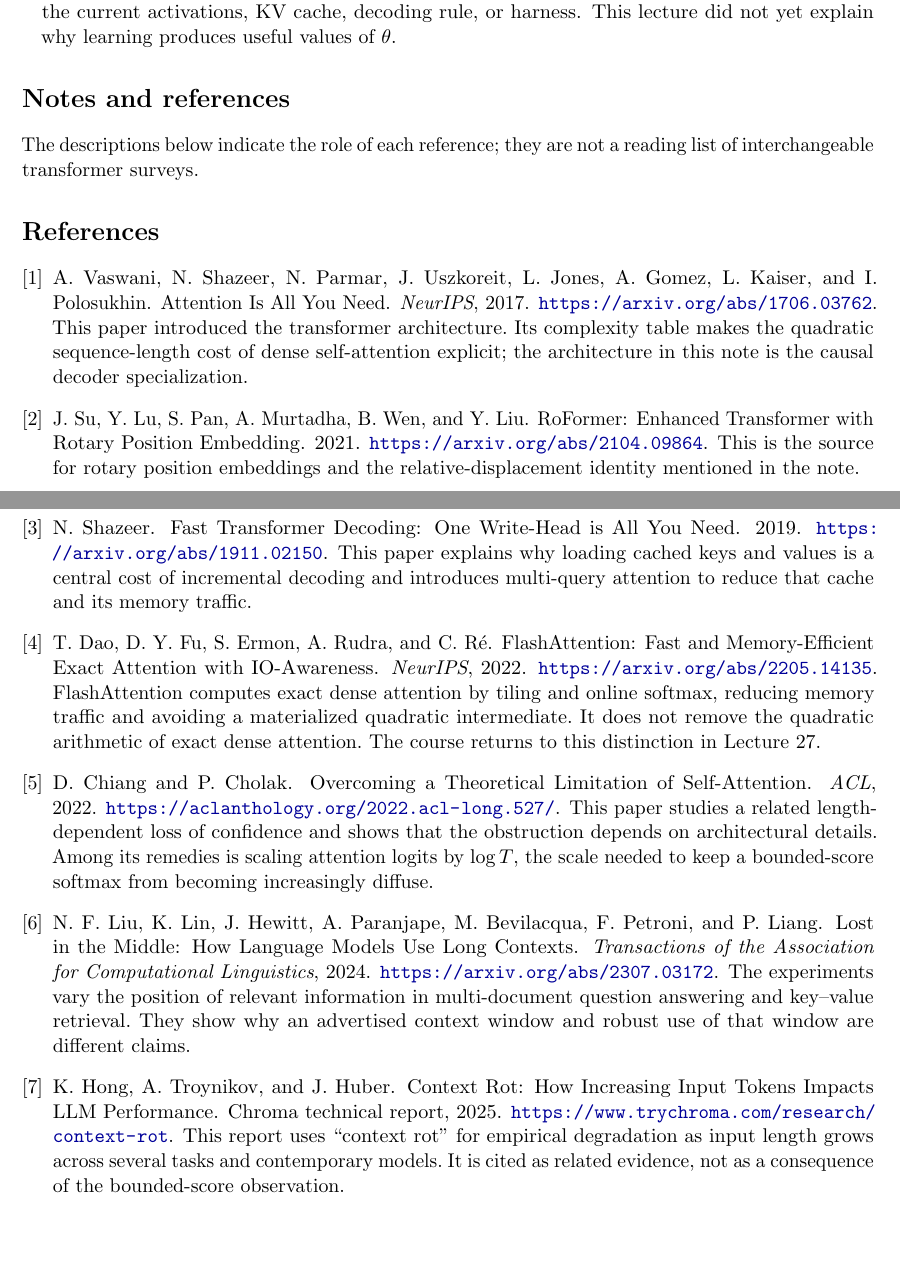
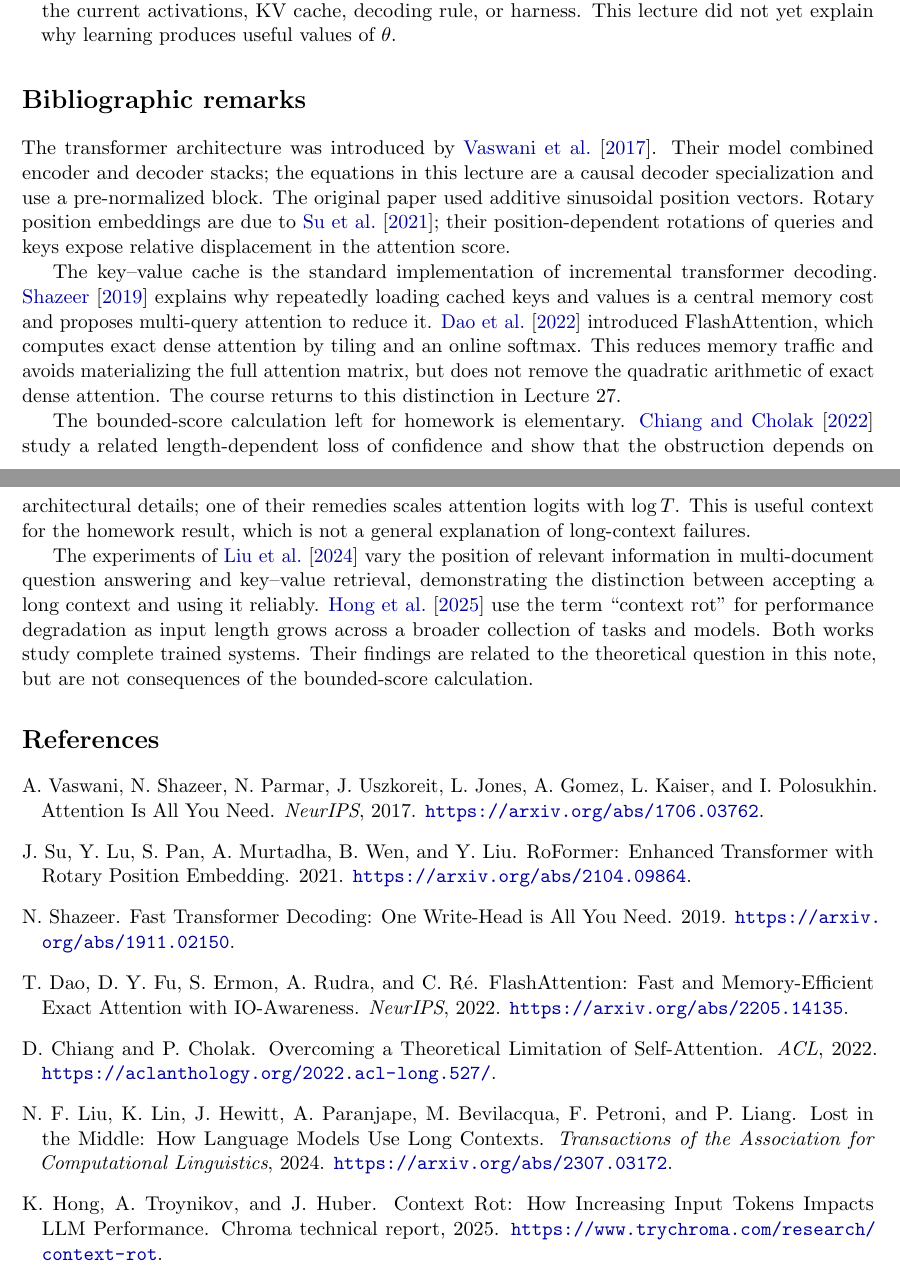
Before and after one commit to mathforai26/mathforai26.github.io, a LaTeX document (documents/scribes/lecture01.tex): two parts of pages 6 and 7 of 7, joined at a grey line, cut so that both start at the same text, the shorter picture padded with empty space. Compiled offline with pdfLaTeX.

Commit message:
Adopt bibliographic remarks style for scribe notes

```diff
--- a/documents/scribes/lecture01.tex
+++ b/documents/scribes/lecture01.tex
@@ -5,6 +5,7 @@
 \usepackage[inline,shortlabels]{enumitem}
 \usepackage{xcolor}
 \usepackage{microtype}
+\usepackage[square,authoryear]{natbib}
 \usepackage[colorlinks=true,linkcolor=blue!60!black,urlcolor=blue!60!black,citecolor=blue!60!black]{hyperref}
 
 \definecolor{courseblue}{HTML}{17365D}
@@ -434,79 +435,85 @@ decoding rule, or harness. This lecture did not yet explain why learning
 produces useful values of $\theta$.
 \end{itemize}
 
-\section*{Notes and references}
+\section*{Bibliographic remarks}
 
-The descriptions below indicate the role of each reference; they are not a
-reading list of interchangeable transformer surveys.
+The transformer architecture was introduced by \citet{vaswani2017}. Their
+model combined encoder and decoder stacks; the equations in this lecture are a
+causal decoder specialization and use a pre-normalized block. The original
+paper used additive sinusoidal position vectors. Rotary position embeddings
+are due to \citet{su2021}; their position-dependent rotations of queries and
+keys expose relative displacement in the attention score.
+
+The key--value cache is the standard implementation of incremental transformer
+decoding. \citet{shazeer2019} explains why repeatedly loading cached keys and
+values is a central memory cost and proposes multi-query attention to reduce
+it. \citet{dao2022} introduced FlashAttention, which computes exact dense
+attention by tiling and an online softmax. This reduces memory traffic and
+avoids materializing the full attention matrix, but does not remove the
+quadratic arithmetic of exact dense attention. The course returns to this
+distinction in Lecture~27.
+
+The bounded-score calculation left for homework is elementary.
+\citet{chiang2022} study a related length-dependent loss of confidence and show
+that the obstruction depends on architectural details; one of their remedies
+scales attention logits with $\log T$. This is useful context for the homework
+result, which is not a general explanation of long-context failures.
+
+The experiments of \citet{liu2024} vary the position of relevant information
+in multi-document question answering and key--value retrieval, demonstrating
+the distinction between accepting a long context and using it reliably.
+\citet{hong2025} use the term ``context rot'' for performance degradation as
+input length grows across a broader collection of tasks and models. Both works
+study complete trained systems. Their findings are related to the theoretical
+question in this note, but are not consequences of the bounded-score
+calculation.
 
 \begin{thebibliography}{9}
-\bibitem{vaswani2017}
+\bibitem[Vaswani et al.(2017)]{vaswani2017}
 A. Vaswani, N. Shazeer, N. Parmar, J. Uszkoreit, L. Jones, A. Gomez,
 L. Kaiser, and I. Polosukhin.
 \newblock Attention Is All You Need.
 \newblock \emph{NeurIPS}, 2017.
 \newblock \url{https://arxiv.org/abs/1706.03762}.
-\newblock This paper introduced the transformer architecture. Its complexity
-table makes the quadratic sequence-length cost of dense self-attention
-explicit; the architecture in this note is the causal decoder specialization.
 
-\bibitem{su2021}
+\bibitem[Su et al.(2021)]{su2021}
 J. Su, Y. Lu, S. Pan, A. Murtadha, B. Wen, and Y. Liu.
 \newblock RoFormer: Enhanced Transformer with Rotary Position Embedding.
 \newblock 2021.
 \newblock \url{https://arxiv.org/abs/2104.09864}.
-\newblock This is the source for rotary position embeddings and the
-relative-displacement identity mentioned in the note.
 
-\bibitem{shazeer2019}
+\bibitem[Shazeer(2019)]{shazeer2019}
 N. Shazeer.
 \newblock Fast Transformer Decoding: One Write-Head is All You Need.
 \newblock 2019.
 \newblock \url{https://arxiv.org/abs/1911.02150}.
-\newblock This paper explains why loading cached keys and values is a central
-cost of incremental decoding and introduces multi-query attention to reduce
-that cache and its memory traffic.
 
-\bibitem{dao2022}
+\bibitem[Dao et al.(2022)]{dao2022}
 T. Dao, D. Y. Fu, S. Ermon, A. Rudra, and C. R\'e.
 \newblock FlashAttention: Fast and Memory-Efficient Exact Attention with
 IO-Awareness.
 \newblock \emph{NeurIPS}, 2022.
 \newblock \url{https://arxiv.org/abs/2205.14135}.
-\newblock FlashAttention computes exact dense attention by tiling and online
-softmax, reducing memory traffic and avoiding a materialized quadratic
-intermediate. It does not remove the quadratic arithmetic of exact dense
-attention. The course returns to this distinction in Lecture~27.
 
-\bibitem{chiang2022}
+\bibitem[Chiang and Cholak(2022)]{chiang2022}
 D. Chiang and P. Cholak.
 \newblock Overcoming a Theoretical Limitation of Self-Attention.
 \newblock \emph{ACL}, 2022.
 \newblock \url{https://aclanthology.org/2022.acl-long.527/}.
-\newblock This paper studies a related length-dependent loss of confidence and
-shows that the obstruction depends on architectural details. Among its
-remedies is scaling attention logits by $\log T$, the scale needed to keep a
-bounded-score softmax from becoming increasingly diffuse.
 
-\bibitem{liu2024}
+\bibitem[Liu et al.(2024)]{liu2024}
 N. F. Liu, K. Lin, J. Hewitt, A. Paranjape, M. Bevilacqua, F. Petroni,
 and P. Liang.
 \newblock Lost in the Middle: How Language Models Use Long Contexts.
 \newblock \emph{Transactions of the Association for Computational
 Linguistics}, 2024.
 \newblock \url{https://arxiv.org/abs/2307.03172}.
-\newblock The experiments vary the position of relevant information in
-multi-document question answering and key--value retrieval. They show why an
-advertised context window and robust use of that window are different claims.
 
-\bibitem{hong2025}
+\bibitem[Hong et al.(2025)]{hong2025}
 K. Hong, A. Troynikov, and J. Huber.
 \newblock Context Rot: How Increasing Input Tokens Impacts LLM Performance.
 \newblock Chroma technical report, 2025.
 \newblock \url{https://www.trychroma.com/research/context-rot}.
-\newblock This report uses ``context rot'' for empirical degradation as input
-length grows across several tasks and contemporary models. It is cited as
-related evidence, not as a consequence of the bounded-score observation.
 \end{thebibliography}
 
 \end{document}
```
Also changed, not shown: _pages/syllabus.md (+4 -2 lines), documents/scribes/lecture01.pdf.
